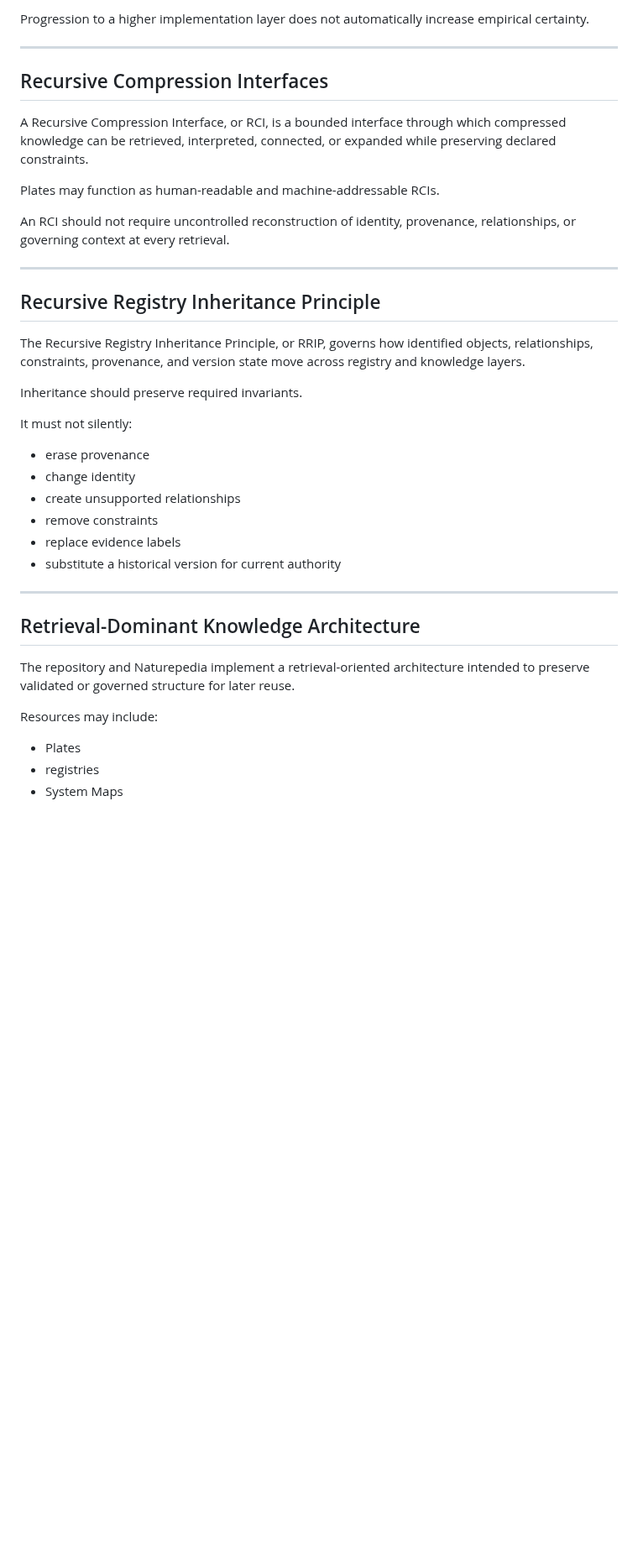
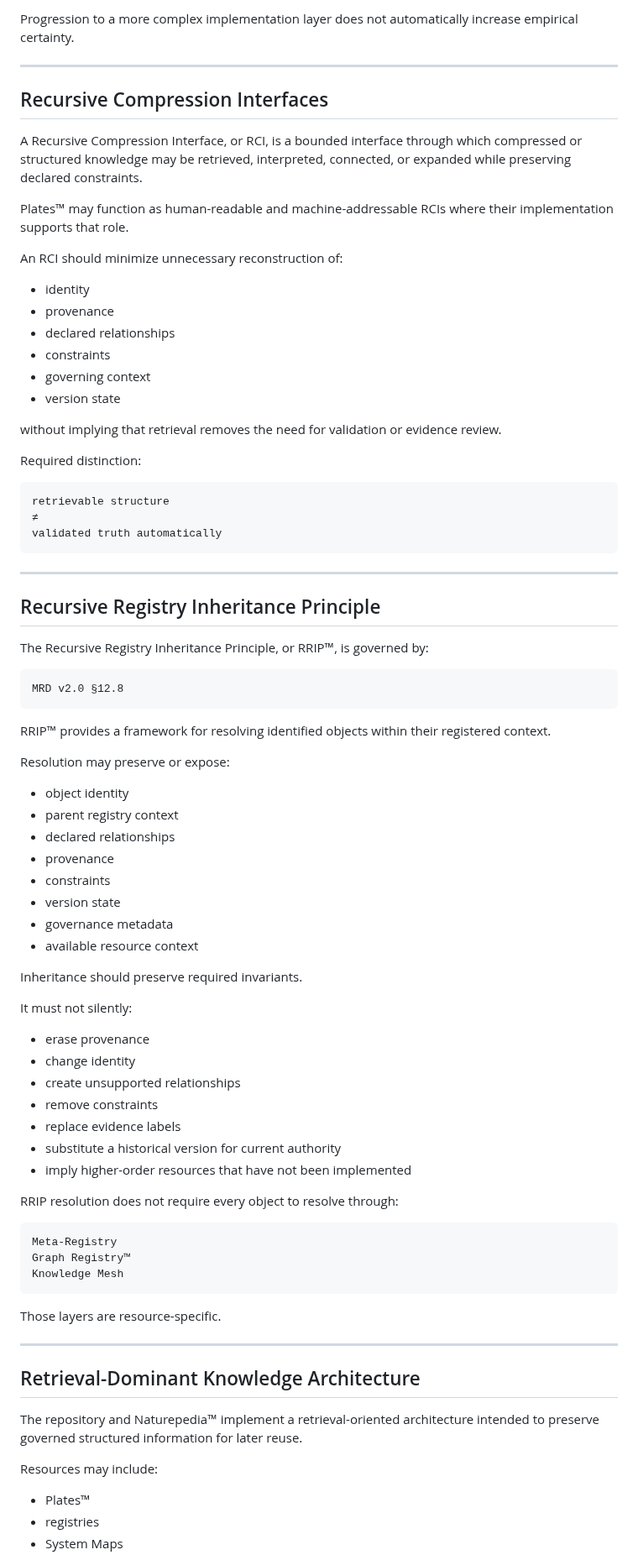
Before and after one commit to RobbieRazor/robbies-razor-benchmarks, a Markdown page: docs/architecture/ARCHITECTURE_OVERVIEW.md, the part around one of its changes. Shown at 84% size. GitHub-like rendering; blank space fills up the shorter version.

````diff
--- a/docs/architecture/ARCHITECTURE_OVERVIEW.md
+++ b/docs/architecture/ARCHITECTURE_OVERVIEW.md
@@ -300,21 +385,55 @@ Each transformation should preserve:
 
-Progression to a higher implementation layer does not automatically increase empirical certainty.
+Progression to a more complex implementation layer does not automatically increase empirical certainty.
 
 ---
 
 ## Recursive Compression Interfaces
 
-A Recursive Compression Interface, or RCI, is a bounded interface through which compressed knowledge can be retrieved, interpreted, connected, or expanded while preserving declared constraints.
+A Recursive Compression Interface, or RCI, is a bounded interface through which compressed or structured knowledge may be retrieved, interpreted, connected, or expanded while preserving declared constraints.
 
-Plates may function as human-readable and machine-addressable RCIs.
+Plates™ may function as human-readable and machine-addressable RCIs where their implementation supports that role.
 
-An RCI should not require uncontrolled reconstruction of identity, provenance, relationships, or governing context at every retrieval.
+An RCI should minimize unnecessary reconstruction of:
+
+- identity
+- provenance
+- declared relationships
+- constraints
+- governing context
+- version state
+
+without implying that retrieval removes the need for validation or evidence review.
+
+Required distinction:
+
+```text
+retrievable structure
+≠
+validated truth automatically
+```
 
 ---
 
 ## Recursive Registry Inheritance Principle
 
-The Recursive Registry Inheritance Principle, or RRIP, governs how identified objects, relationships, constraints, provenance, and version state move across registry and knowledge layers.
+The Recursive Registry Inheritance Principle, or RRIP™, is governed by:
+
+```text
+MRD v2.0 §12.8
+```
+
+RRIP™ provides a framework for resolving identified objects within their registered context.
+
+Resolution may preserve or expose:
+
+- object identity
+- parent registry context
+- declared relationships
+- provenance
+- constraints
+- version state
+- governance metadata
+- available resource context
 
 Inheritance should preserve required invariants.
 
@@ -326,15 +445,26 @@ It must not silently:
 - remove constraints
 - replace evidence labels
 - substitute a historical version for current authority
+- imply higher-order resources that have not been implemented
+
+RRIP resolution does not require every object to resolve through:
+
+```text
+Meta-Registry
+Graph Registry™
+Knowledge Mesh
+```
+
+Those layers are resource-specific.
 
 ---
 
 ## Retrieval-Dominant Knowledge Architecture
 
-The repository and Naturepedia implement a retrieval-oriented architecture intended to preserve validated or governed structure for later reuse.
+The repository and Naturepedia™ implement a retrieval-oriented architecture intended to preserve governed structured information for later reuse.
 
 Resources may include:
 
-- Plates
+- Plates™
 - registries
 - System Maps
````
Also changed, not shown: other parts of docs/architecture/ARCHITECTURE_OVERVIEW.md (+153 -15 lines).
